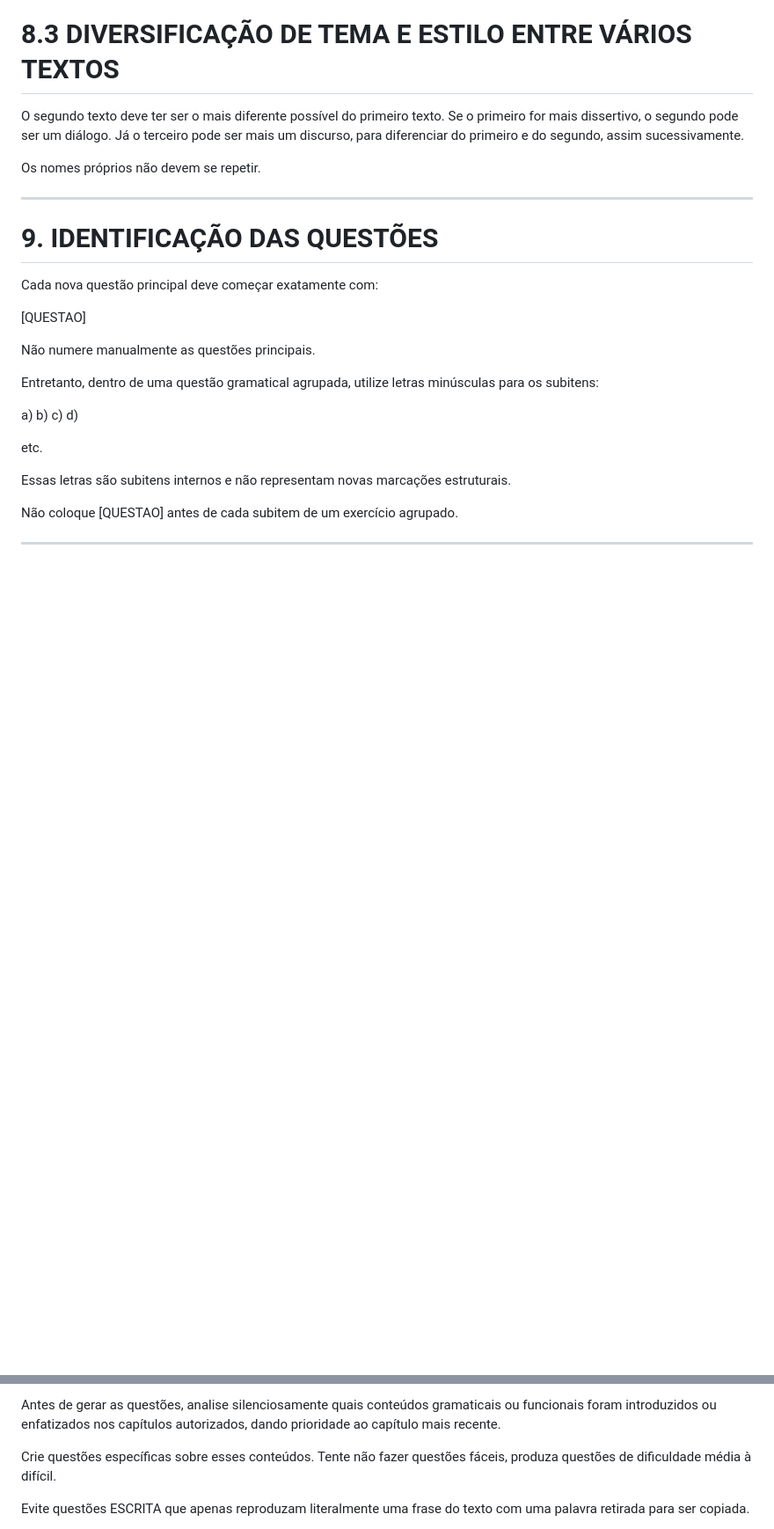
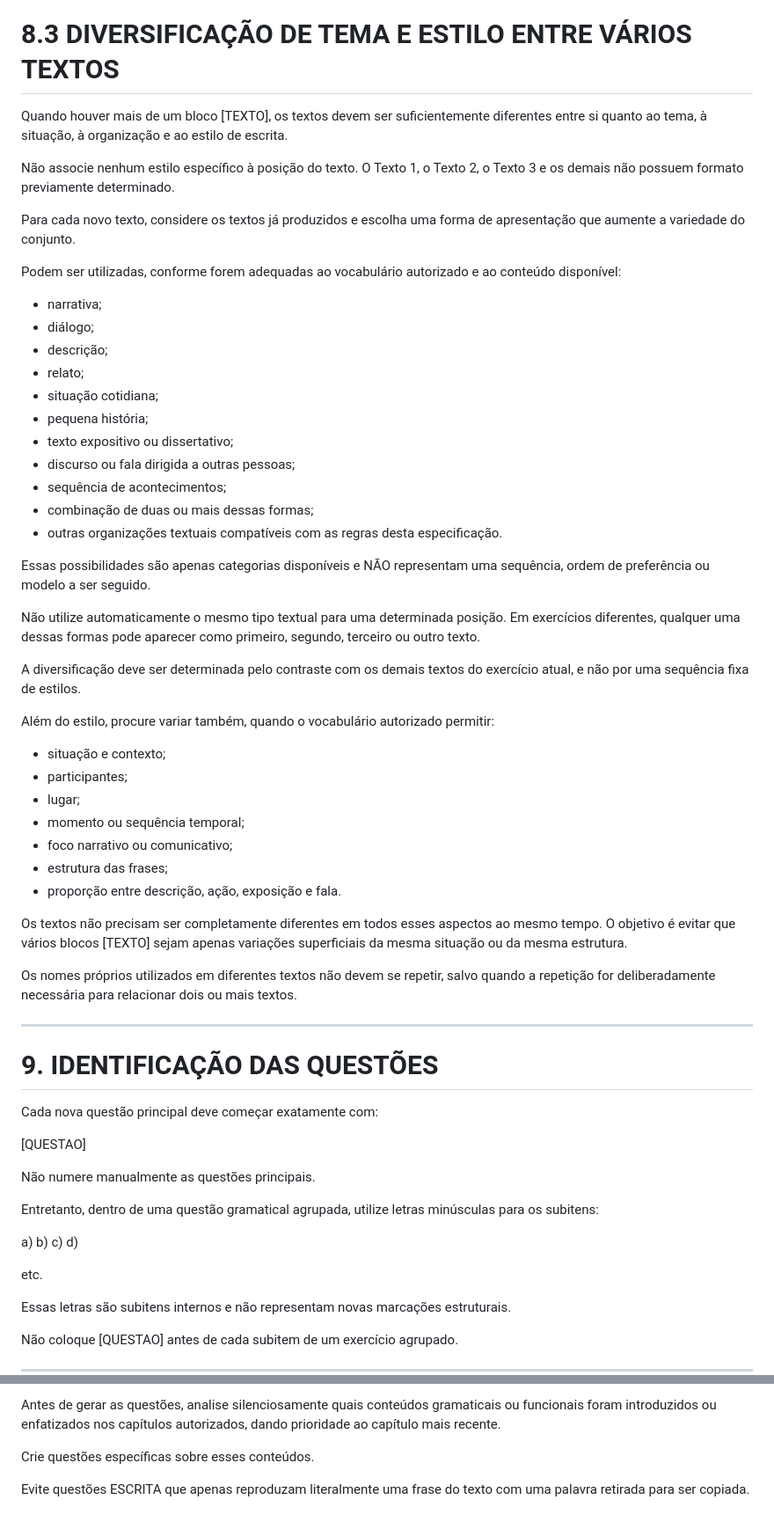
Before and after one commit to mv-pereira/Flashcards, a Markdown page: Questões.md, 2 parts joined by grey strips. Shown at 88% size. GitHub-like rendering; blank space fills up the shorter version.

```diff
--- a/Questões.md
+++ b/Questões.md
@@ -1177,9 +1195,46 @@ Se o vocabulário autorizado restante não permitir um texto natural e gramatica
 
 # 8.3 DIVERSIFICAÇÃO DE TEMA E ESTILO ENTRE VÁRIOS TEXTOS
 
-O segundo texto deve ter ser o mais diferente possível do primeiro texto. Se o primeiro for mais dissertivo, o segundo pode ser um diálogo. Já o terceiro pode ser mais um discurso, para diferenciar do primeiro e do segundo, assim sucessivamente.
-
-Os nomes próprios não devem se repetir.
+Quando houver mais de um bloco [TEXTO], os textos devem ser suficientemente diferentes entre si quanto ao tema, à situação, à organização e ao estilo de escrita.
+
+Não associe nenhum estilo específico à posição do texto. O Texto 1, o Texto 2, o Texto 3 e os demais não possuem formato previamente determinado.
+
+Para cada novo texto, considere os textos já produzidos e escolha uma forma de apresentação que aumente a variedade do conjunto.
+
+Podem ser utilizadas, conforme forem adequadas ao vocabulário autorizado e ao conteúdo disponível:
+
+* narrativa;
+* diálogo;
+* descrição;
+* relato;
+* situação cotidiana;
+* pequena história;
+* texto expositivo ou dissertativo;
+* discurso ou fala dirigida a outras pessoas;
+* sequência de acontecimentos;
+* combinação de duas ou mais dessas formas;
+* outras organizações textuais compatíveis com as regras desta especificação.
+
+Essas possibilidades são apenas categorias disponíveis e NÃO representam uma sequência, ordem de preferência ou modelo a ser seguido.
+
+Não utilize automaticamente o mesmo tipo textual para uma determinada posição. Em exercícios diferentes, qualquer uma dessas formas pode aparecer como primeiro, segundo, terceiro ou outro texto.
+
+A diversificação deve ser determinada pelo contraste com os demais textos do exercício atual, e não por uma sequência fixa de estilos.
+
+Além do estilo, procure variar também, quando o vocabulário autorizado permitir:
+
+* situação e contexto;
+* participantes;
+* lugar;
+* momento ou sequência temporal;
+* foco narrativo ou comunicativo;
+* estrutura das frases;
+* proporção entre descrição, ação, exposição e fala.
+
+Os textos não precisam ser completamente diferentes em todos esses aspectos ao mesmo tempo. O objetivo é evitar que vários blocos [TEXTO] sejam apenas variações superficiais da mesma situação ou da mesma estrutura.
+
+Os nomes próprios utilizados em diferentes textos não devem se repetir, salvo quando a repetição for deliberadamente necessária para relacionar dois ou mais textos.
+
 
 ---
 
@@ -2173,7 +2267,7 @@ Aproximadamente metade das questões deve avaliar diretamente gramática, transf
 
 Antes de gerar as questões, analise silenciosamente quais conteúdos gramaticais ou funcionais foram introduzidos ou enfatizados nos capítulos autorizados, dando prioridade ao capítulo mais recente.
 
-Crie questões específicas sobre esses conteúdos. Tente não fazer questões fáceis, produza questões de dificuldade média à difícil.
+Crie questões específicas sobre esses conteúdos.
 
 Evite questões ESCRITA que apenas reproduzam literalmente uma frase do texto com uma palavra retirada para ser copiada.
 
```
Also changed, not shown: other parts of Questões.md (+57 -0 lines).
